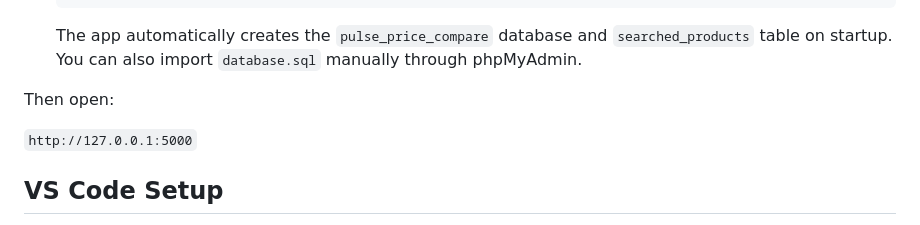
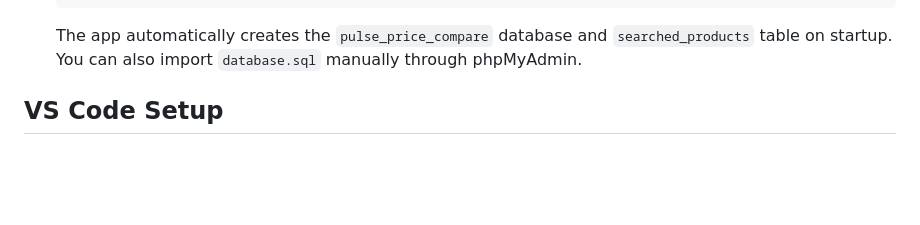
Before and after one commit to akashbhusod-cmyk/Pulse_price_Compare, a Markdown page: README.md, the part around the change. GitHub-like rendering; blank space fills up the shorter version.

Commit message:
Update README to remove app URL instructions
Removed instructions for accessing the app URL after startup.

````diff
--- a/README.md
+++ b/README.md
@@ -60,10 +60,6 @@ You can enable one or more providers with `DATA_PROVIDERS`.
    ```
 
    The app automatically creates the `pulse_price_compare` database and `searched_products` table on startup. You can also import `database.sql` manually through phpMyAdmin.
-
-Then open:
-
-`http://127.0.0.1:5000`
 
 ## VS Code Setup
 
````
